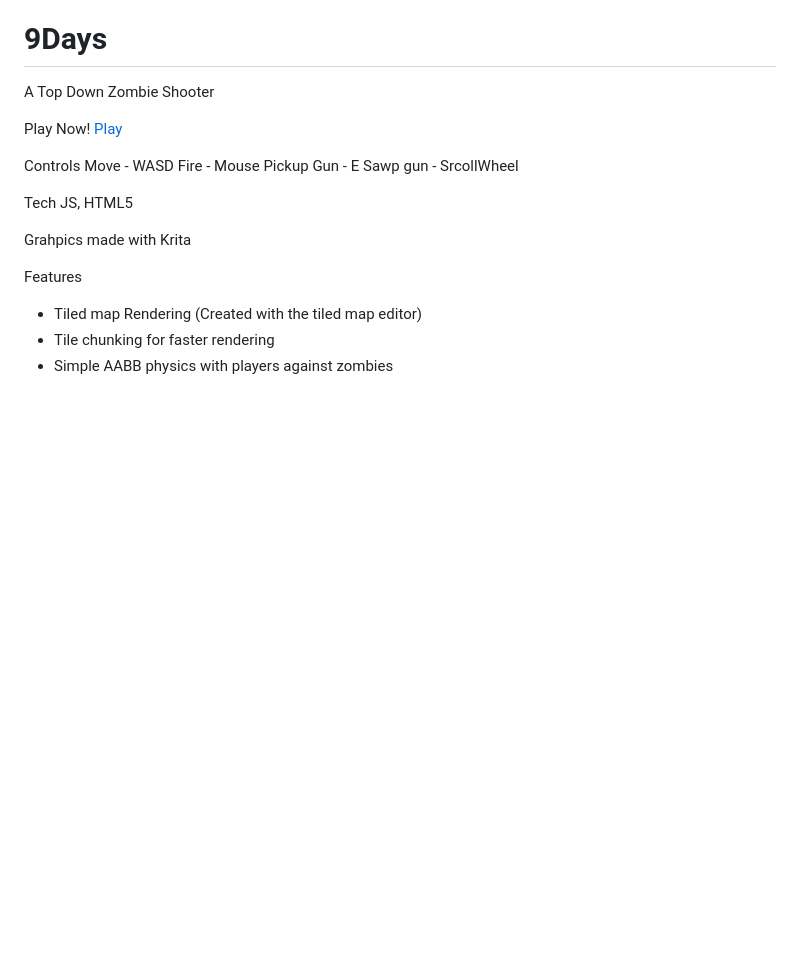
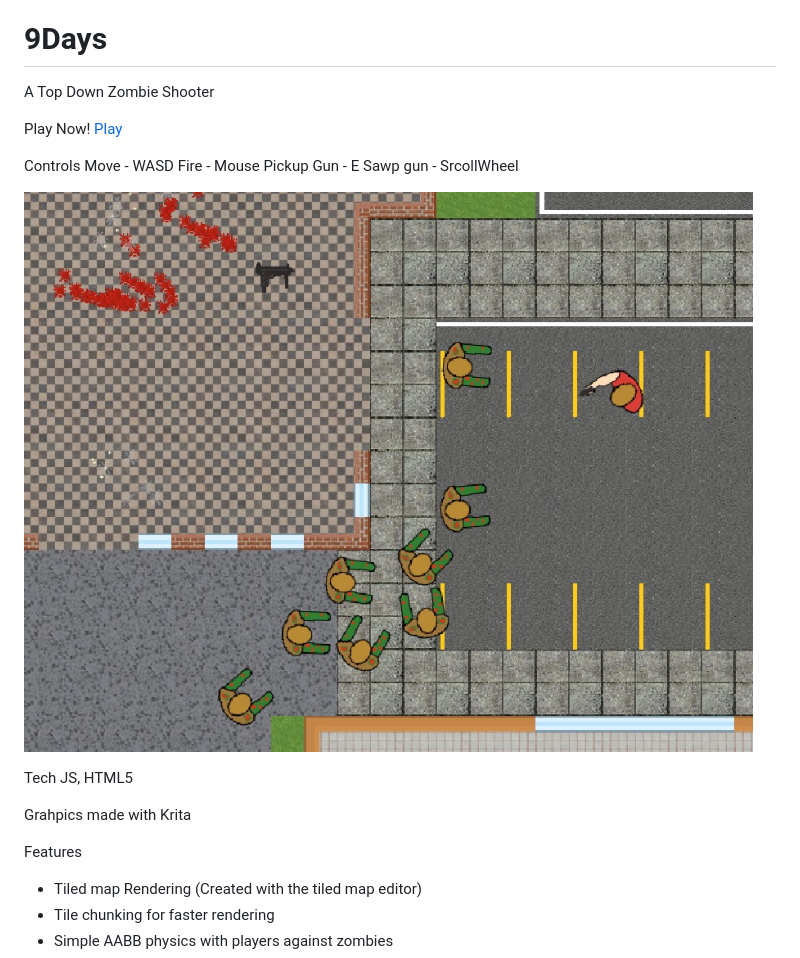
Before and after one commit to munro98/9Days, a Markdown page: README.md, the part around the change printed below. Drawn GitHub-style; pictures changed too: screenshot.jpg (added); blank space fills up the shorter version.

Commit message:
add screenshot

```diff
--- a/README.md
+++ b/README.md
@@ -8,6 +8,8 @@ Move - WASD
 Fire - Mouse
 Pickup Gun - E
 Sawp gun - SrcollWheel
+
+![landscape scene](https://raw.githubusercontent.com/munro98/9days/master/screenshot.jpg)
 
 Tech
 JS, HTML5
```
Also changed, not shown: other parts of README.md (+2 -2 lines).
